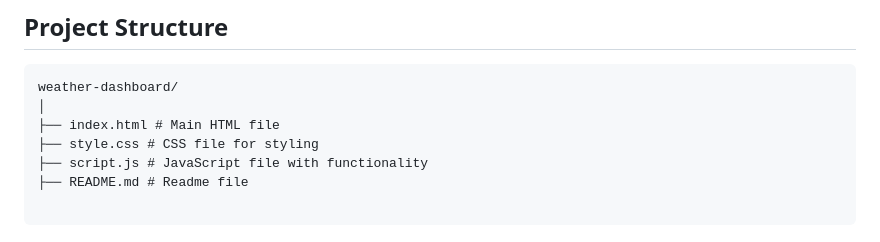
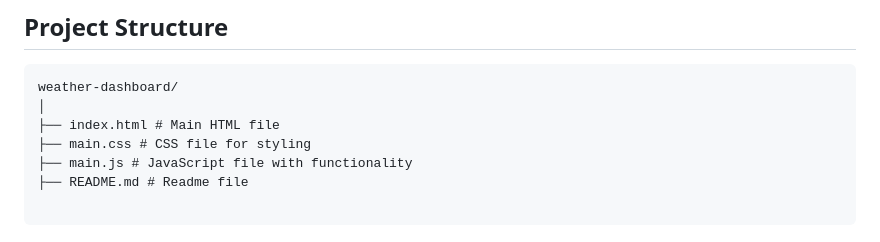
Before and after one commit to Noman-Rachbhare/Weather-App, a Markdown page: README.md, the part around the change. Rendered like a GitHub page.

````diff
--- a/README.md
+++ b/README.md
@@ -104,8 +104,8 @@ This project uses the OpenWeatherMap API. You need to have an API key to fetch t
 weather-dashboard/
 │
 ├── index.html # Main HTML file
-├── style.css # CSS file for styling
-├── script.js # JavaScript file with functionality
+├── main.css # CSS file for styling
+├── main.js # JavaScript file with functionality
 ├── README.md # Readme file
 
 ```
````
